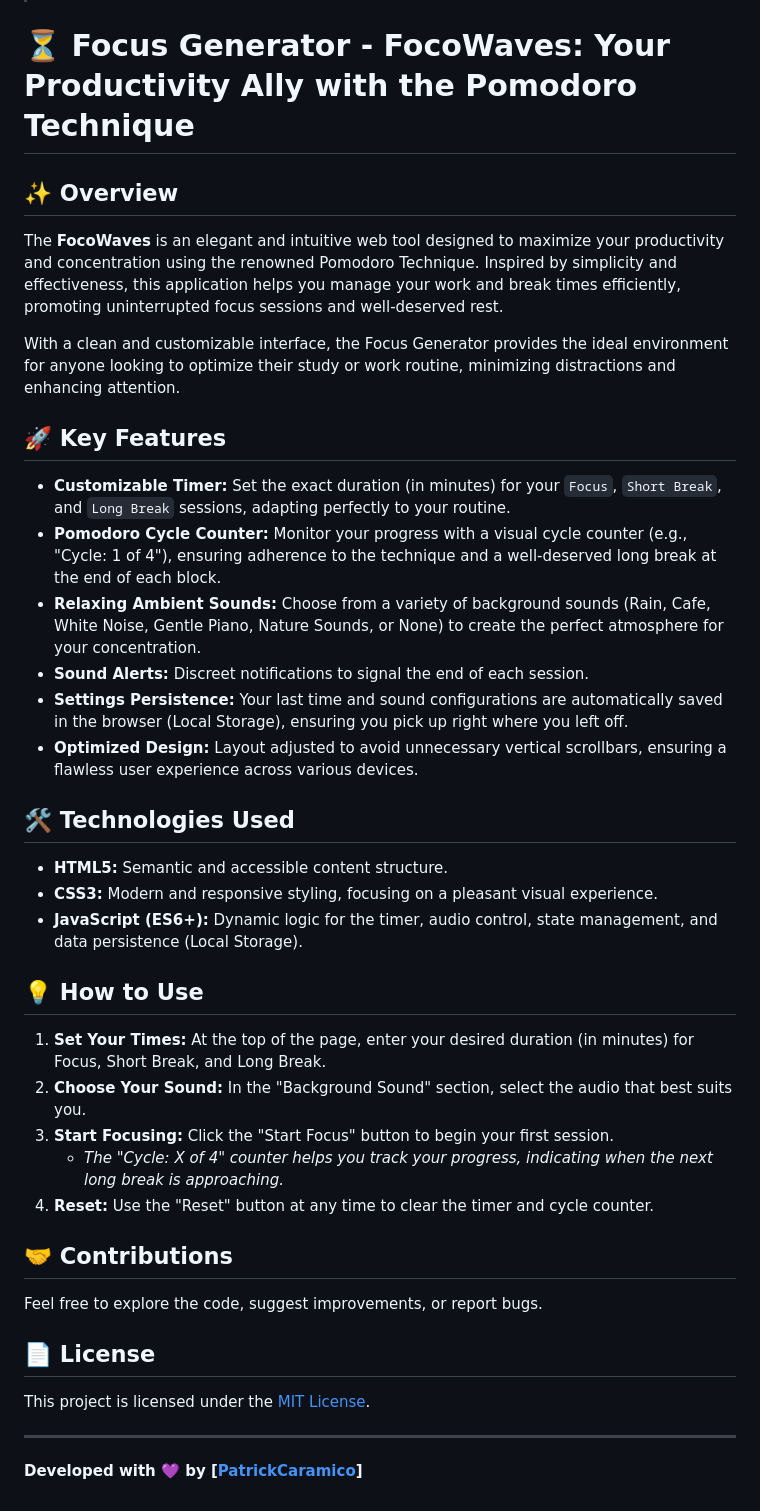
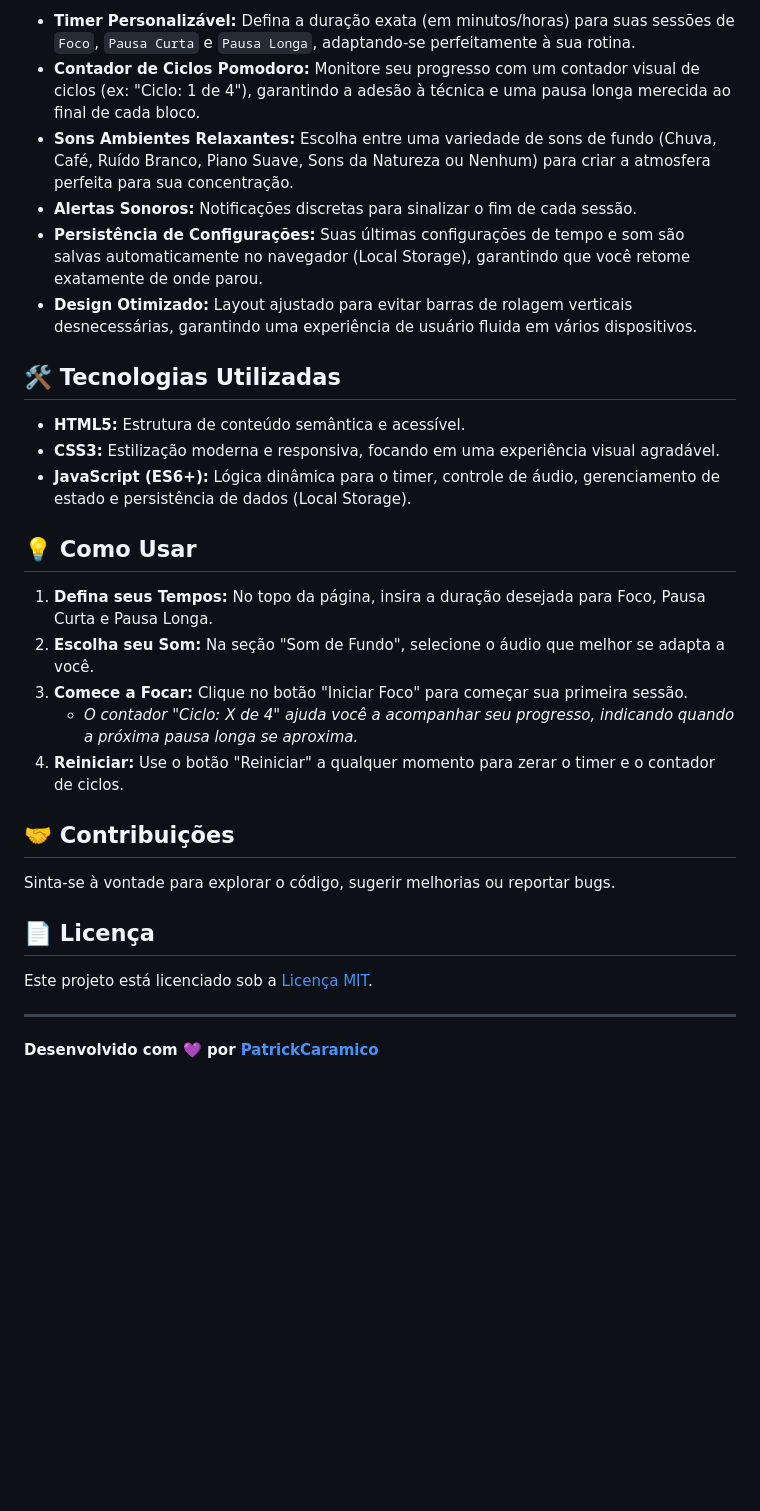
Before and after one commit to PatrickCaramico/FocoWave, a Markdown page: README.md, the part around the change printed below. Rendered like a GitHub page; blank space fills up the shorter version.

Commit message:
Traduza README.md para português
Atualiza a documentação do projeto FocoWave para o português, incluindo alterações nas funcionalidades e instruções de uso.

```diff
--- a/README.md
+++ b/README.md
@@ -48,46 +48,32 @@ The **Focus** field is now divided for greater precision:
 
+- **Timer Personalizável:** Defina a duração exata (em minutos/horas) para suas sessões de `Foco`, `Pausa Curta` e `Pausa Longa`, adaptando-se perfeitamente à sua rotina.
+- **Contador de Ciclos Pomodoro:** Monitore seu progresso com um contador visual de ciclos (ex: "Ciclo: 1 de 4"), garantindo a adesão à técnica e uma pausa longa merecida ao final de cada bloco.
+- **Sons Ambientes Relaxantes:** Escolha entre uma variedade de sons de fundo (Chuva, Café, Ruído Branco, Piano Suave, Sons da Natureza ou Nenhum) para criar a atmosfera perfeita para sua concentração.
+- **Alertas Sonoros:** Notificações discretas para sinalizar o fim de cada sessão.
+- **Persistência de Configurações:** Suas últimas configurações de tempo e som são salvas automaticamente no navegador (Local Storage), garantindo que você retome exatamente de onde parou.
+- **Design Otimizado:** Layout ajustado para evitar barras de rolagem verticais desnecessárias, garantindo uma experiência de usuário fluida em vários dispositivos.
 
+## 🛠️ Tecnologias Utilizadas
 
+- **HTML5:** Estrutura de conteúdo semântica e acessível.
+- **CSS3:** Estilização moderna e responsiva, focando em uma experiência visual agradável.
+- **JavaScript (ES6+):** Lógica dinâmica para o timer, controle de áudio, gerenciamento de estado e persistência de dados (Local Storage).
 
+## 💡 Como Usar
 
-# ⏳ Focus Generator - FocoWaves: Your Productivity Ally with the Pomodoro Technique
+1. **Defina seus Tempos:** No topo da página, insira a duração desejada para Foco, Pausa Curta e Pausa Longa.
+2. **Escolha seu Som:** Na seção "Som de Fundo", selecione o áudio que melhor se adapta a você.
+3. **Comece a Focar:** Clique no botão "Iniciar Foco" para começar sua primeira sessão.
+    * *O contador "Ciclo: X de 4" ajuda você a acompanhar seu progresso, indicando quando a próxima pausa longa se aproxima.*
+4. **Reiniciar:** Use o botão "Reiniciar" a qualquer momento para zerar o timer e o contador de ciclos.
 
-## ✨ Overview
+## 🤝 Contribuições
 
-The **FocoWaves** is an elegant and intuitive web tool designed to maximize your productivity and concentration using the renowned Pomodoro Technique. Inspired by simplicity and effectiveness, this application helps you manage your work and break times efficiently, promoting uninterrupted focus sessions and well-deserved rest.
+Sinta-se à vontade para explorar o código, sugerir melhorias ou reportar bugs.
 
-With a clean and customizable interface, the Focus Generator provides the ideal environment for anyone looking to optimize their study or work routine, minimizing distractions and enhancing attention.
+## 📄 Licença
 
-## 🚀 Key Features
-
--   **Customizable Timer:** Set the exact duration (in minutes) for your `Focus`, `Short Break`, and `Long Break` sessions, adapting perfectly to your routine.
--   **Pomodoro Cycle Counter:** Monitor your progress with a visual cycle counter (e.g., "Cycle: 1 of 4"), ensuring adherence to the technique and a well-deserved long break at the end of each block.
--   **Relaxing Ambient Sounds:** Choose from a variety of background sounds (Rain, Cafe, White Noise, Gentle Piano, Nature Sounds, or None) to create the perfect atmosphere for your concentration.
--   **Sound Alerts:** Discreet notifications to signal the end of each session.
--   **Settings Persistence:** Your last time and sound configurations are automatically saved in the browser (Local Storage), ensuring you pick up right where you left off.
--   **Optimized Design:** Layout adjusted to avoid unnecessary vertical scrollbars, ensuring a flawless user experience across various devices.
-
-## 🛠️ Technologies Used
-
--   **HTML5:** Semantic and accessible content structure.
--   **CSS3:** Modern and responsive styling, focusing on a pleasant visual experience.
--   **JavaScript (ES6+):** Dynamic logic for the timer, audio control, state management, and data persistence (Local Storage).
-
-## 💡 How to Use
-
-1.  **Set Your Times:** At the top of the page, enter your desired duration (in minutes) for Focus, Short Break, and Long Break.
-2.  **Choose Your Sound:** In the "Background Sound" section, select the audio that best suits you.
-3.  **Start Focusing:** Click the "Start Focus" button to begin your first session.
-    * *The "Cycle: X of 4" counter helps you track your progress, indicating when the next long break is approaching.*
-4.  **Reset:** Use the "Reset" button at any time to clear the timer and cycle counter.
-
-## 🤝 Contributions
-
-Feel free to explore the code, suggest improvements, or report bugs.
-
-## 📄 License
-
-This project is licensed under the [MIT License](LICENSE).
+Este projeto está licenciado sob a [Licença MIT](LICENSE).
 
 ---
-**Developed with 💜 by [[PatrickCaramico](https://github.com/PatrickCaramico)]**
+**Desenvolvido com 💜 por [PatrickCaramico](https://github.com/PatrickCaramico)**
```
Also changed, not shown: other parts of README.md (+25 -25 lines).
